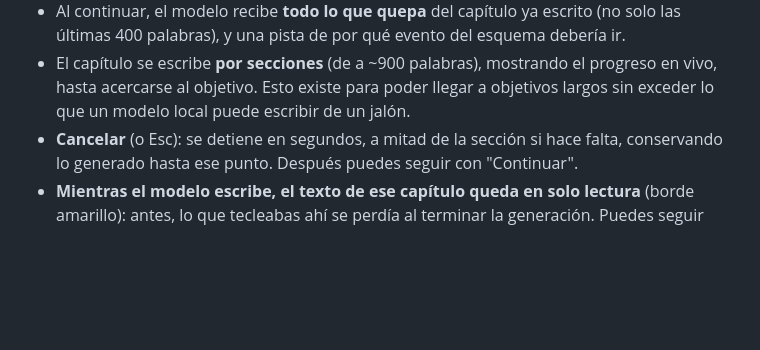
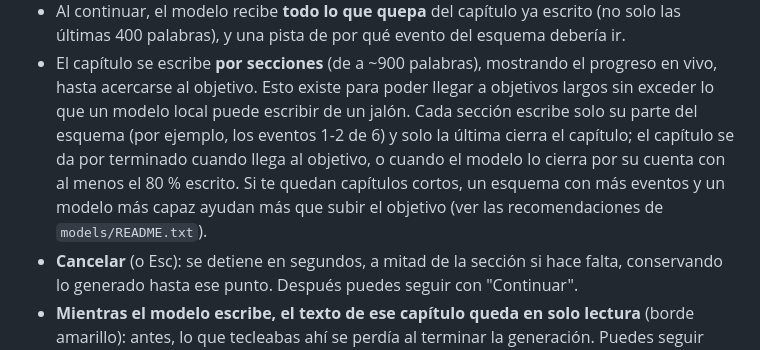
Before and after one commit to ackermanl77/storyforge, a Markdown page: GUIA_DE_USUARIO.md, the part around the change. Rendered like a GitHub page; blank space fills up the shorter version.

```diff
--- a/GUIA_DE_USUARIO.md
+++ b/GUIA_DE_USUARIO.md
@@ -312,7 +312,13 @@ En la pestaña Capítulos, cada panel tiene:
 - El capítulo se escribe **por secciones** (de a ~900 palabras),
   mostrando el progreso en vivo, hasta acercarse al objetivo. Esto existe
   para poder llegar a objetivos largos sin exceder lo que un modelo local
-  puede escribir de un jalón.
+  puede escribir de un jalón. Cada sección escribe solo su parte del esquema
+  (por ejemplo, los eventos 1-2 de 6) y solo la última cierra el capítulo;
+  el capítulo se da por terminado cuando llega al objetivo, o cuando el
+  modelo lo cierra por su cuenta con al menos el 80 % escrito. Si te quedan
+  capítulos cortos, un esquema con más eventos y un modelo más capaz ayudan
+  más que subir el objetivo (ver las recomendaciones de
+  `models/README.txt`).
 - **Cancelar** (o Esc): se detiene en segundos, a mitad de la sección si
   hace falta, conservando lo generado hasta ese punto. Después puedes seguir
   con "Continuar".
```
Also changed, not shown: README.md (+12 -1 lines), docs/PROJECT_STATUS.md (+1 -1 lines).
